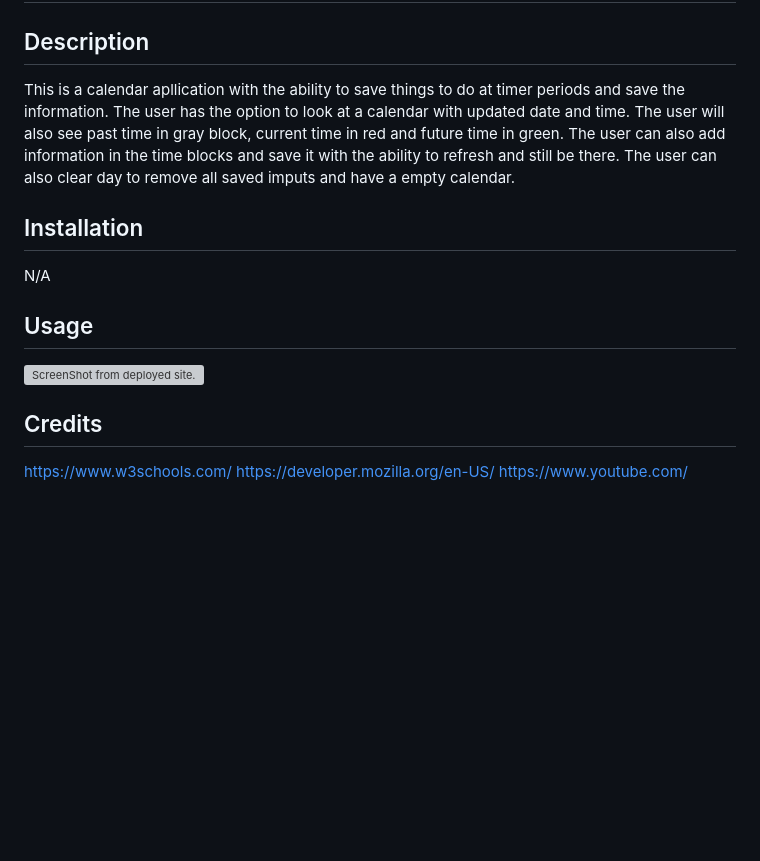
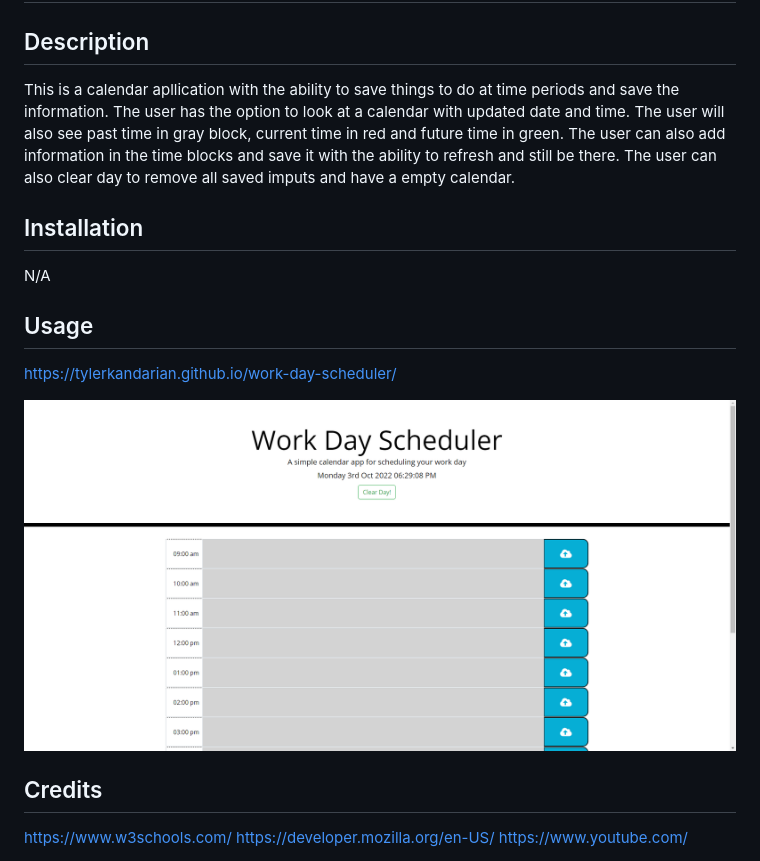
Before and after one commit to TylerKandarian/work-day-scheduler, a Markdown page: README.md, the part around the change. Rendered like a GitHub page; pictures changed too: images/calendar ss.PNG (added); blank space fills up the shorter version; grey boxes are pictures that could not be loaded.

Commit message:
updated readme and fixed files

```diff
--- a/README.md
+++ b/README.md
@@ -2,7 +2,7 @@
 
 ## Description
 
-This is a calendar apllication with the ability to save things to do at timer periods and save the information. The user has the option to look at a calendar with updated date and time. The user will also see past time in gray block, current time in red and future time in green. The user can also add information in the time blocks and save it with the ability to refresh and still be there. The user can also clear day to remove all saved imputs and have a empty calendar.
+This is a calendar apllication with the ability to save things to do at time periods and save the information. The user has the option to look at a calendar with updated date and time. The user will also see past time in gray block, current time in red and future time in green. The user can also add information in the time blocks and save it with the ability to refresh and still be there. The user can also clear day to remove all saved imputs and have a empty calendar.
 
 ## Installation
 
@@ -10,9 +10,9 @@ N/A
 
 ## Usage
 
+https://tylerkandarian.github.io/work-day-scheduler/
 
-
-![ScreenShot from deployed site.]()
+![ScreenShot from deployed site.](./images/calendar%20ss.PNG)
 
 ## Credits
 
```
Also changed, not shown: 6 other files.
